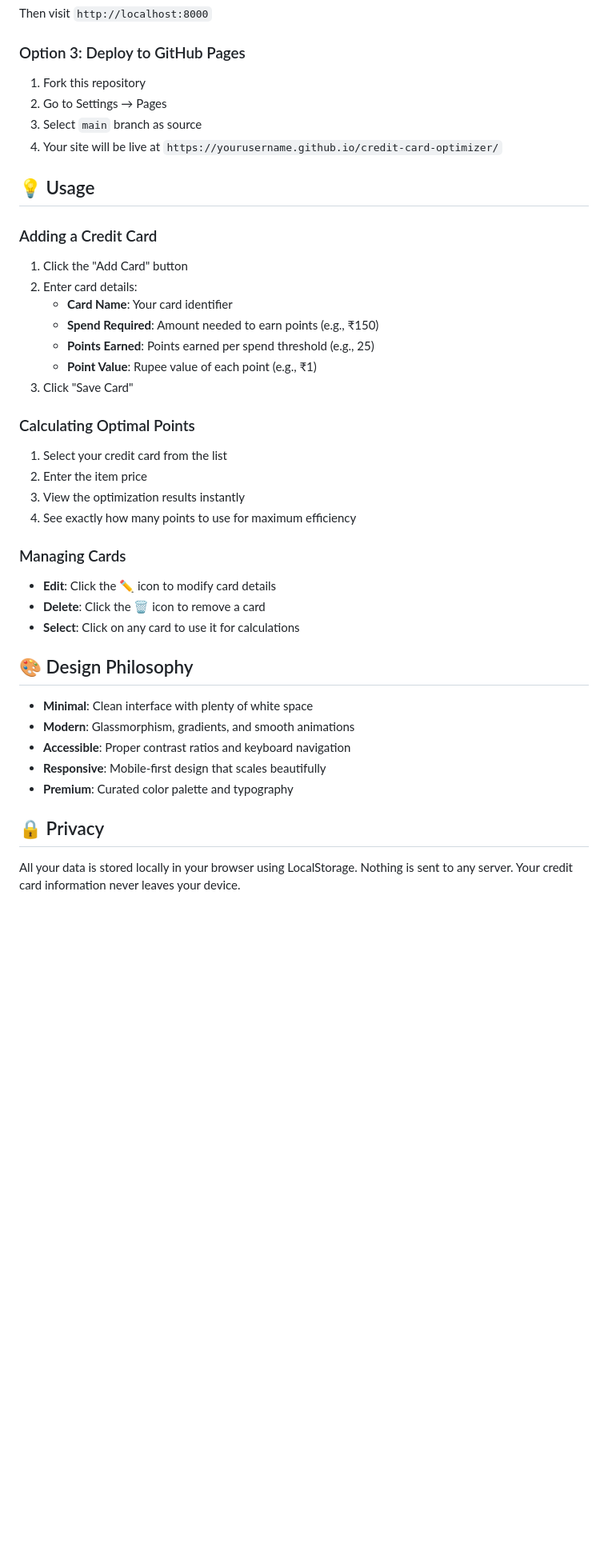
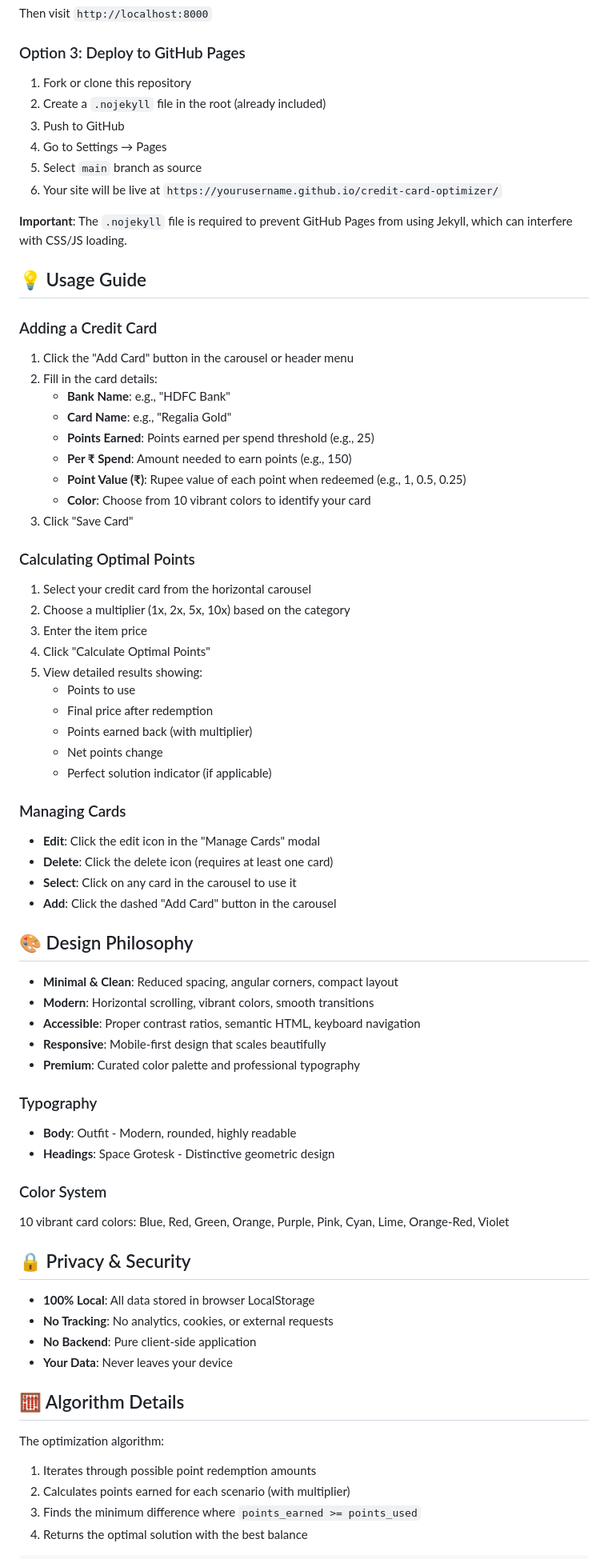
Before and after one commit to meudit/CC-Optimizer, a Markdown page: README.md, the part around one of its changes. Shown at 80% size. Drawn GitHub-style; blank space fills up the shorter version.

```diff
--- a/README.md
+++ b/README.md
@@ -71,44 +84,76 @@ Then visit `http://localhost:8000`
 
 ### Option 3: Deploy to GitHub Pages
 
-1. Fork this repository
-2. Go to Settings → Pages
-3. Select `main` branch as source
-4. Your site will be live at `https://yourusername.github.io/credit-card-optimizer/`
+1. Fork or clone this repository
+2. Create a `.nojekyll` file in the root (already included)
+3. Push to GitHub
+4. Go to Settings → Pages
+5. Select `main` branch as source
+6. Your site will be live at `https://yourusername.github.io/credit-card-optimizer/`
 
-## 💡 Usage
+**Important**: The `.nojekyll` file is required to prevent GitHub Pages from using Jekyll, which can interfere with CSS/JS loading.
+
+## 💡 Usage Guide
 
 ### Adding a Credit Card
 
-1. Click the "Add Card" button
-2. Enter card details:
-   - **Card Name**: Your card identifier
-   - **Spend Required**: Amount needed to earn points (e.g., ₹150)
+1. Click the "Add Card" button in the carousel or header menu
+2. Fill in the card details:
+   - **Bank Name**: e.g., "HDFC Bank"
+   - **Card Name**: e.g., "Regalia Gold"
    - **Points Earned**: Points earned per spend threshold (e.g., 25)
-   - **Point Value**: Rupee value of each point (e.g., ₹1)
+   - **Per ₹ Spend**: Amount needed to earn points (e.g., 150)
+   - **Point Value (₹)**: Rupee value of each point when redeemed (e.g., 1, 0.5, 0.25)
+   - **Color**: Choose from 10 vibrant colors to identify your card
 3. Click "Save Card"
 
 ### Calculating Optimal Points
 
-1. Select your credit card from the list
-2. Enter the item price
-3. View the optimization results instantly
-4. See exactly how many points to use for maximum efficiency
+1. Select your credit card from the horizontal carousel
+2. Choose a multiplier (1x, 2x, 5x, 10x) based on the category
+3. Enter the item price
+4. Click "Calculate Optimal Points"
+5. View detailed results showing:
+   - Points to use
+   - Final price after redemption
+   - Points earned back (with multiplier)
+   - Net points change
+   - Perfect solution indicator (if applicable)
 
 ### Managing Cards
 
-- **Edit**: Click the ✏️ icon to modify card details
-- **Delete**: Click the 🗑️ icon to remove a card
-- **Select**: Click on any card to use it for calculations
+- **Edit**: Click the edit icon in the "Manage Cards" modal
+- **Delete**: Click the delete icon (requires at least one card)
+- **Select**: Click on any card in the carousel to use it
+- **Add**: Click the dashed "Add Card" button in the carousel
 
 ## 🎨 Design Philosophy
 
-- **Minimal**: Clean interface with plenty of white space
-- **Modern**: Glassmorphism, gradients, and smooth animations
-- **Accessible**: Proper contrast ratios and keyboard navigation
+- **Minimal & Clean**: Reduced spacing, angular corners, compact layout
+- **Modern**: Horizontal scrolling, vibrant colors, smooth transitions
+- **Accessible**: Proper contrast ratios, semantic HTML, keyboard navigation
 - **Responsive**: Mobile-first design that scales beautifully
-- **Premium**: Curated color palette and typography
+- **Premium**: Curated color palette and professional typography
 
-## 🔒 Privacy
+### Typography
+- **Body**: Outfit - Modern, rounded, highly readable
+- **Headings**: Space Grotesk - Distinctive geometric design
 
-All your data is stored locally in your browser using LocalStorage. Nothing is sent to any server. Your credit card information never leaves your device.
+### Color System
+10 vibrant card colors: Blue, Red, Green, Orange, Purple, Pink, Cyan, Lime, Orange-Red, Violet
+
+## 🔒 Privacy & Security
+
+- **100% Local**: All data stored in browser LocalStorage
+- **No Tracking**: No analytics, cookies, or external requests
+- **No Backend**: Pure client-side application
+- **Your Data**: Never leaves your device
+
+## 🧮 Algorithm Details
+
+The optimization algorithm:
+1. Iterates through possible point redemption amounts
+2. Calculates points earned for each scenario (with multiplier)
+3. Finds the minimum difference where `points_earned >= points_used`
+4. Returns the optimal solution with the best balance
+
```
Also changed, not shown: other parts of README.md (+51 -24 lines).
